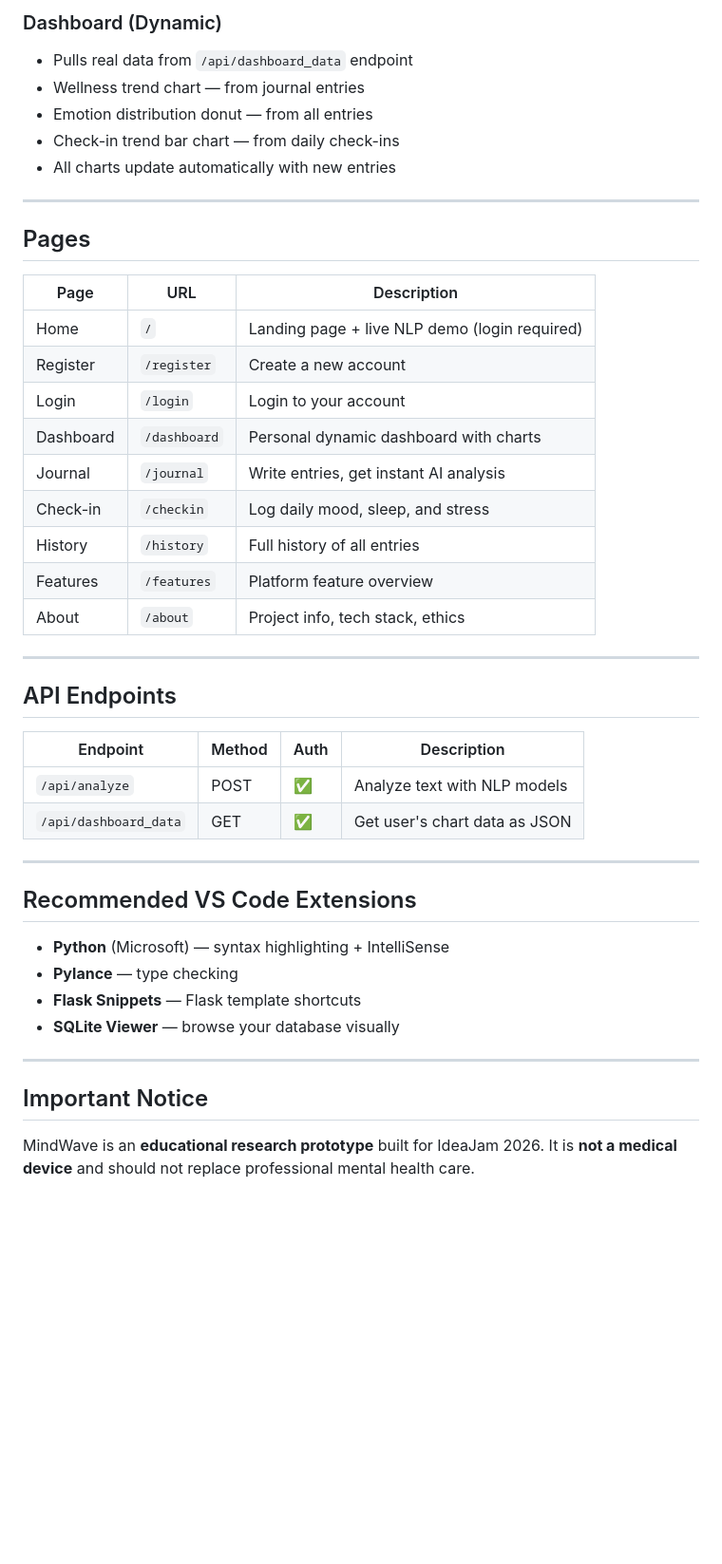
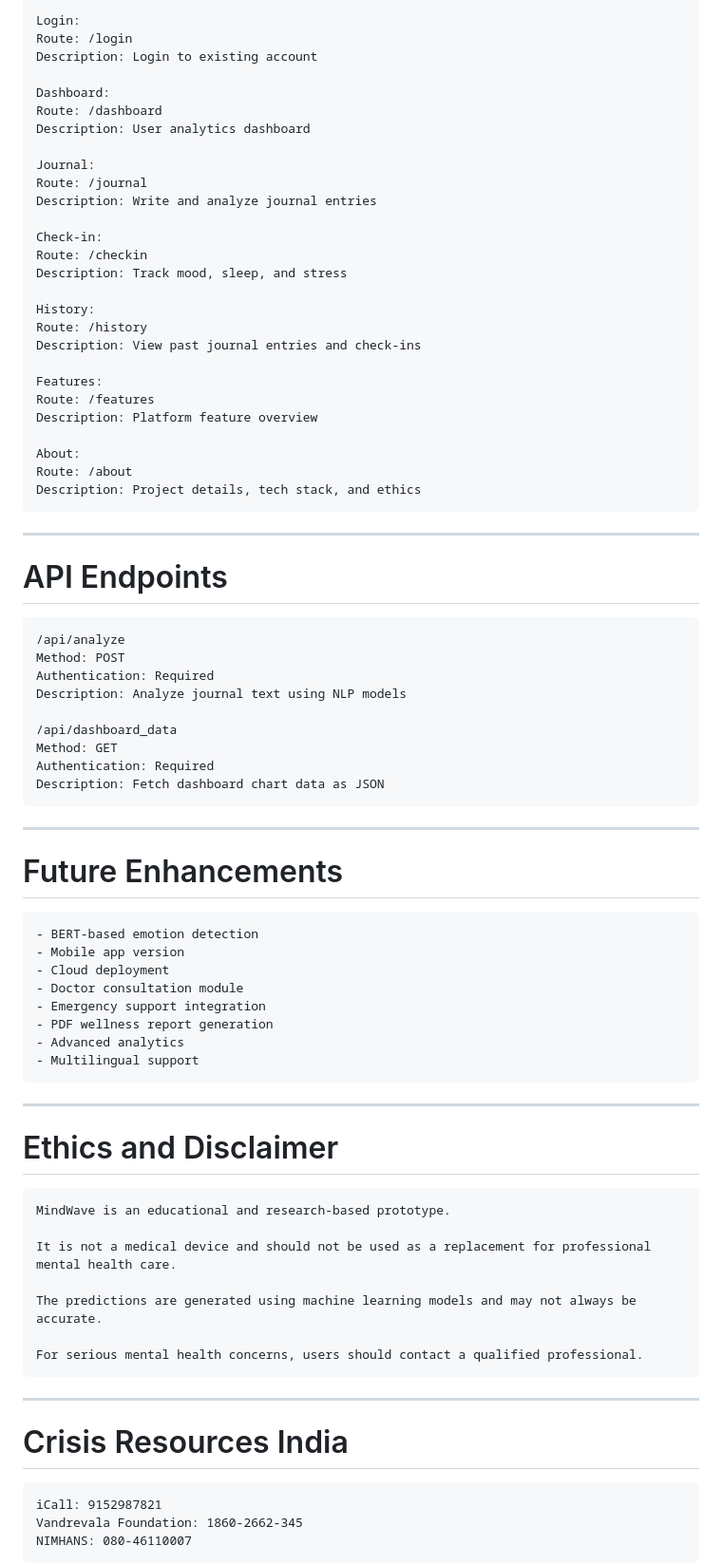
Before and after one commit to Akundu007-rgb/mindwave-ai, a Markdown page: README.md, the part around one of its changes. Shown at 95% size. Rendered like a GitHub page; blank space fills up the shorter version.

````diff
--- a/README.md
+++ b/README.md
@@ -120,48 +351,85 @@ Open your browser at: **http://127.0.0.1:5000**
 
-### Dashboard (Dynamic)
-- Pulls real data from `/api/dashboard_data` endpoint
-- Wellness trend chart — from journal entries
-- Emotion distribution donut — from all entries
-- Check-in trend bar chart — from daily check-ins
-- All charts update automatically with new entries
+Login:
+Route: /login
+Description: Login to existing account
+
+Dashboard:
+Route: /dashboard
+Description: User analytics dashboard
+
+Journal:
+Route: /journal
+Description: Write and analyze journal entries
+
+Check-in:
+Route: /checkin
+Description: Track mood, sleep, and stress
+
+History:
+Route: /history
+Description: View past journal entries and check-ins
+
+Features:
+Route: /features
+Description: Platform feature overview
+
+About:
+Route: /about
+Description: Project details, tech stack, and ethics
+```
 
 ---
 
-## Pages
+# API Endpoints
 
-| Page | URL | Description |
-|------|-----|-------------|
-| Home | `/` | Landing page + live NLP demo (login required) |
-| Register | `/register` | Create a new account |
-| Login | `/login` | Login to your account |
-| Dashboard | `/dashboard` | Personal dynamic dashboard with charts |
-| Journal | `/journal` | Write entries, get instant AI analysis |
-| Check-in | `/checkin` | Log daily mood, sleep, and stress |
-| History | `/history` | Full history of all entries |
-| Features | `/features` | Platform feature overview |
-| About | `/about` | Project info, tech stack, ethics |
+```text
+/api/analyze
+Method: POST
+Authentication: Required
+Description: Analyze journal text using NLP models
+
+/api/dashboard_data
+Method: GET
+Authentication: Required
+Description: Fetch dashboard chart data as JSON
+```
 
 ---
 
-## API Endpoints
+# Future Enhancements
 
-| Endpoint | Method | Auth | Description |
-|----------|--------|------|-------------|
-| `/api/analyze` | POST | ✅ | Analyze text with NLP models |
-| `/api/dashboard_data` | GET | ✅ | Get user's chart data as JSON |
+```text
+- BERT-based emotion detection
+- Mobile app version
+- Cloud deployment
+- Doctor consultation module
+- Emergency support integration
+- PDF wellness report generation
+- Advanced analytics
+- Multilingual support
+```
 
 ---
 
-## Recommended VS Code Extensions
-- **Python** (Microsoft) — syntax highlighting + IntelliSense
-- **Pylance** — type checking
-- **Flask Snippets** — Flask template shortcuts
-- **SQLite Viewer** — browse your database visually
+# Ethics and Disclaimer
+
+```text
+MindWave is an educational and research-based prototype.
+
+It is not a medical device and should not be used as a replacement for professional mental health care.
+
+The predictions are generated using machine learning models and may not always be accurate.
+
+For serious mental health concerns, users should contact a qualified professional.
+```
 
 ---
 
-## Important Notice
+# Crisis Resources India
 
-MindWave is an **educational research prototype** built for IdeaJam 2026.
-It is **not a medical device** and should not replace professional mental health care.
+```text
+iCall: 9152987821
+Vandrevala Foundation: 1860-2662-345
+NIMHANS: 080-46110007
+```
 
````
Also changed, not shown: other parts of README.md (+328 -81 lines).
